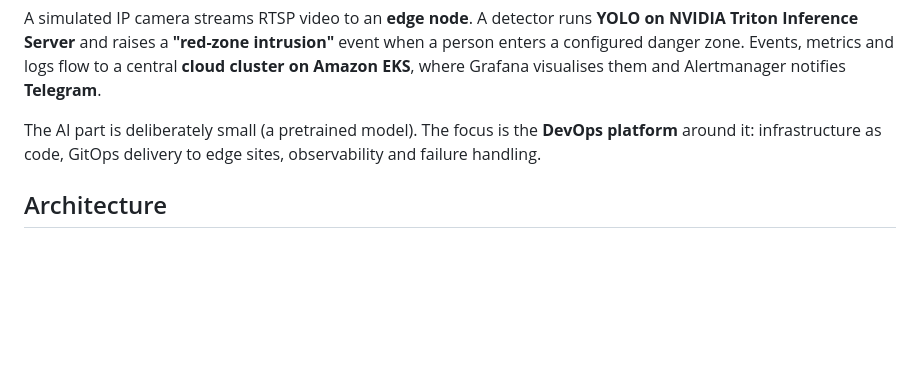
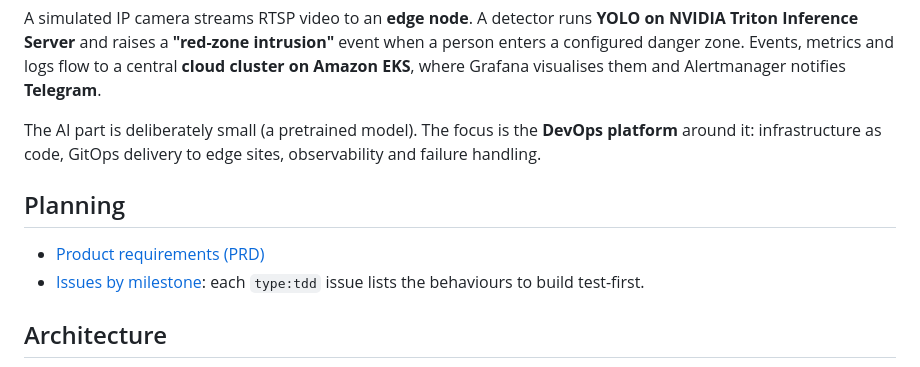
Before and after one commit to HuanNguyen09/minieyes, a Markdown page: README.md, the part around the change. Rendered like a GitHub page; blank space fills up the shorter version.

```diff
--- a/README.md
+++ b/README.md
@@ -7,6 +7,11 @@ MiniEyes is a small, end-to-end **edge AI video analytics platform** built to pr
 A simulated IP camera streams RTSP video to an **edge node**. A detector runs **YOLO on NVIDIA Triton Inference Server** and raises a **"red-zone intrusion"** event when a person enters a configured danger zone. Events, metrics and logs flow to a central **cloud cluster on Amazon EKS**, where Grafana visualises them and Alertmanager notifies **Telegram**.
 
 The AI part is deliberately small (a pretrained model). The focus is the **DevOps platform** around it: infrastructure as code, GitOps delivery to edge sites, observability and failure handling.
+
+## Planning
+
+- [Product requirements (PRD)](PRD.md)
+- [Issues by milestone](https://github.com/HuanNguyen09/minieyes/milestones): each `type:tdd` issue lists the behaviours to build test-first.
 
 ## Architecture
 
```
Also changed, not shown: CLAUDE.md (added, +27 -0 lines), PRD.md (added, +206 -0 lines).
